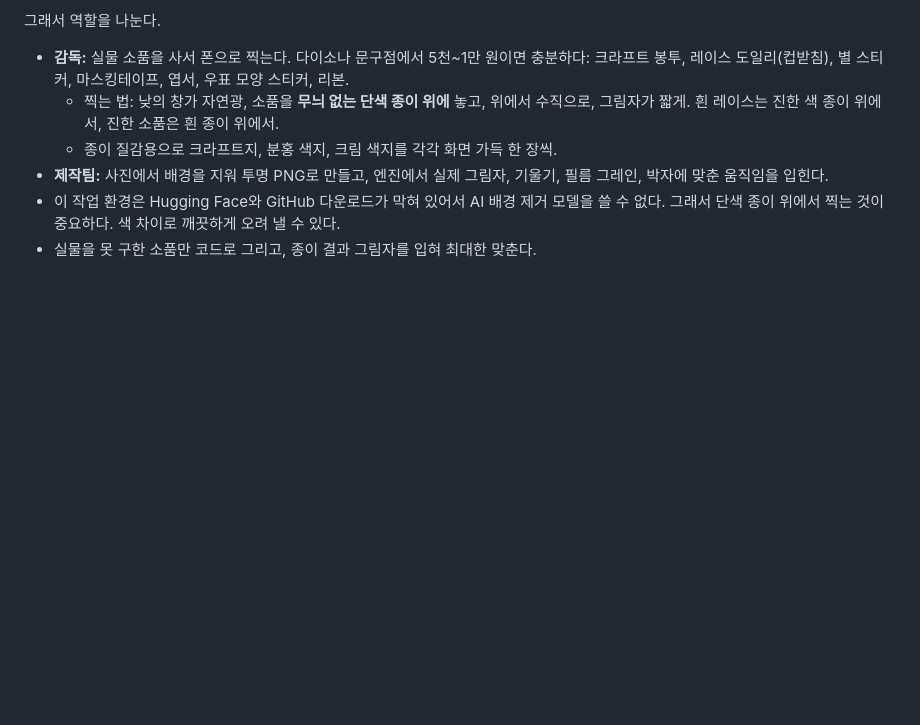
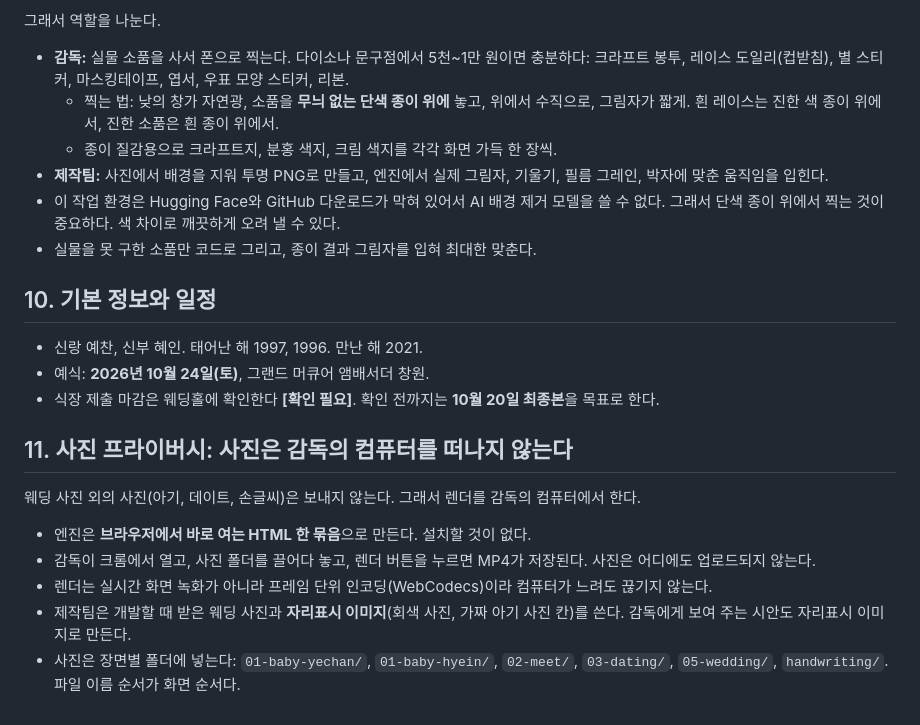
Before and after one commit to dpwn1110/budget, a Markdown page: wedding-video/PRODUCTION.md, the part around the change. GitHub-like rendering; blank space fills up the shorter version.

```diff
--- a/wedding-video/PRODUCTION.md
+++ b/wedding-video/PRODUCTION.md
@@ -91,3 +91,16 @@ wedding-video/
 - **제작팀:** 사진에서 배경을 지워 투명 PNG로 만들고, 엔진에서 실제 그림자, 기울기, 필름 그레인, 박자에 맞춘 움직임을 입힌다.
 - 이 작업 환경은 Hugging Face와 GitHub 다운로드가 막혀 있어서 AI 배경 제거 모델을 쓸 수 없다. 그래서 단색 종이 위에서 찍는 것이 중요하다. 색 차이로 깨끗하게 오려 낼 수 있다.
 - 실물을 못 구한 소품만 코드로 그리고, 종이 결과 그림자를 입혀 최대한 맞춘다.
+
+## 10. 기본 정보와 일정
+- 신랑 예찬, 신부 혜인. 태어난 해 1997, 1996. 만난 해 2021.
+- 예식: **2026년 10월 24일(토)**, 그랜드 머큐어 앰배서더 창원.
+- 식장 제출 마감은 웨딩홀에 확인한다 **[확인 필요]**. 확인 전까지는 **10월 20일 최종본**을 목표로 한다.
+
+## 11. 사진 프라이버시: 사진은 감독의 컴퓨터를 떠나지 않는다
+웨딩 사진 외의 사진(아기, 데이트, 손글씨)은 보내지 않는다. 그래서 렌더를 감독의 컴퓨터에서 한다.
+- 엔진은 **브라우저에서 바로 여는 HTML 한 묶음**으로 만든다. 설치할 것이 없다.
+- 감독이 크롬에서 열고, 사진 폴더를 끌어다 놓고, 렌더 버튼을 누르면 MP4가 저장된다. 사진은 어디에도 업로드되지 않는다.
+- 렌더는 실시간 화면 녹화가 아니라 프레임 단위 인코딩(WebCodecs)이라 컴퓨터가 느려도 끊기지 않는다.
+- 제작팀은 개발할 때 받은 웨딩 사진과 **자리표시 이미지**(회색 사진, 가짜 아기 사진 칸)를 쓴다. 감독에게 보여 주는 시안도 자리표시 이미지로 만든다.
+- 사진은 장면별 폴더에 넣는다: `01-baby-yechan/`, `01-baby-hyein/`, `02-meet/`, `03-dating/`, `05-wedding/`, `handwriting/`. 파일 이름 순서가 화면 순서다.
```
Also changed, not shown: wedding-video/STORYBOARD.md (+5 -7 lines).
